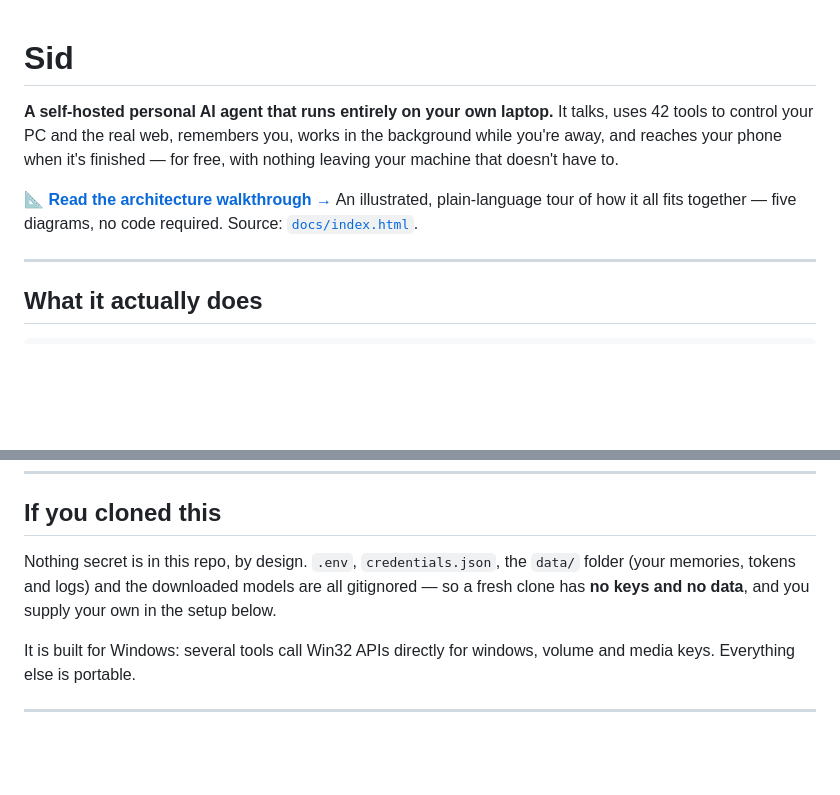
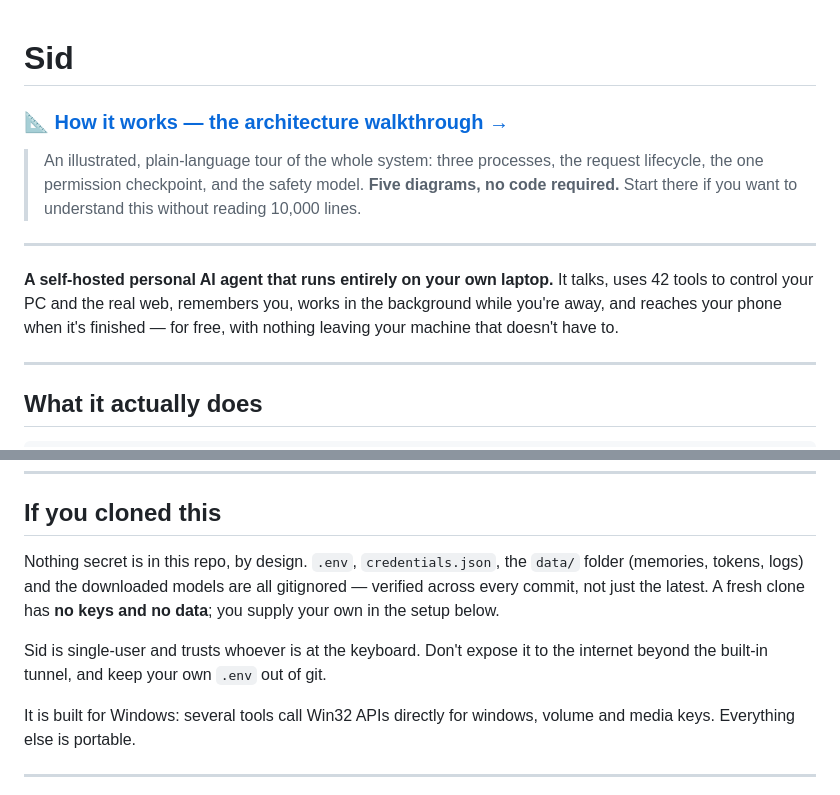
Before and after one commit to siidakk/SidAI-Agent, a Markdown page: README.md, 2 parts joined by grey strips. Drawn GitHub-style; blank space fills up the shorter version.

Commit message:
README: lead with the architecture walkthrough
The Pages site is the fastest way to understand this project, so it now
sits directly under the title rather than below the description.

Also reworded the clone note: the repo is public, so it says plainly what
is and isn't in here, and warns that Sid trusts whoever is at the keyboard.

Co-Authored-By: Claude Opus 5 <noreply@anthropic.com>

```diff
--- a/README.md
+++ b/README.md
@@ -1,13 +1,18 @@
 # Sid
+
+### 📐 [**How it works — the architecture walkthrough →**](https://siidakk.github.io/SidAI-Agent/)
+
+> An illustrated, plain-language tour of the whole system: three processes,
+> the request lifecycle, the one permission checkpoint, and the safety model.
+> **Five diagrams, no code required.**
+> Start there if you want to understand this without reading 10,000 lines.
+
+---
 
 **A self-hosted personal AI agent that runs entirely on your own laptop.**
 It talks, uses 42 tools to control your PC and the real web, remembers you,
 works in the background while you're away, and reaches your phone when it's
 finished — for free, with nothing leaving your machine that doesn't have to.
-
-📐 **[Read the architecture walkthrough →](https://siidakk.github.io/SidAI-Agent/)**
-An illustrated, plain-language tour of how it all fits together — five
-diagrams, no code required. Source: [`docs/index.html`](docs/index.html).
 
 ---
 
@@ -68,9 +73,12 @@ If the shortcut isn't there yet, see First-time setup below.
 ## If you cloned this
 
 Nothing secret is in this repo, by design. `.env`, `credentials.json`, the
-`data/` folder (your memories, tokens and logs) and the downloaded models are
-all gitignored — so a fresh clone has **no keys and no data**, and you supply
-your own in the setup below.
+`data/` folder (memories, tokens, logs) and the downloaded models are all
+gitignored — verified across every commit, not just the latest. A fresh clone
+has **no keys and no data**; you supply your own in the setup below.
+
+Sid is single-user and trusts whoever is at the keyboard. Don't expose it to
+the internet beyond the built-in tunnel, and keep your own `.env` out of git.
 
 It is built for Windows: several tools call Win32 APIs directly for windows,
 volume and media keys. Everything else is portable.
```
